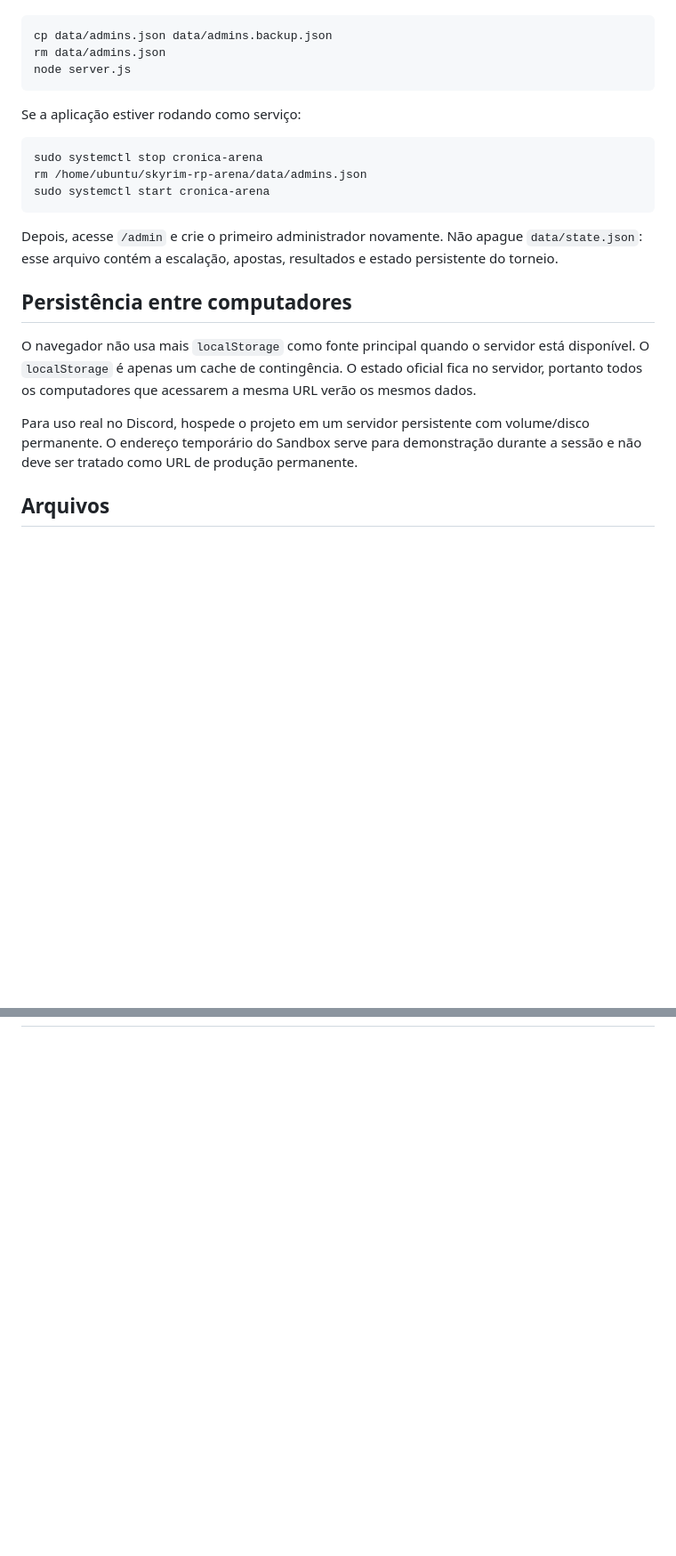
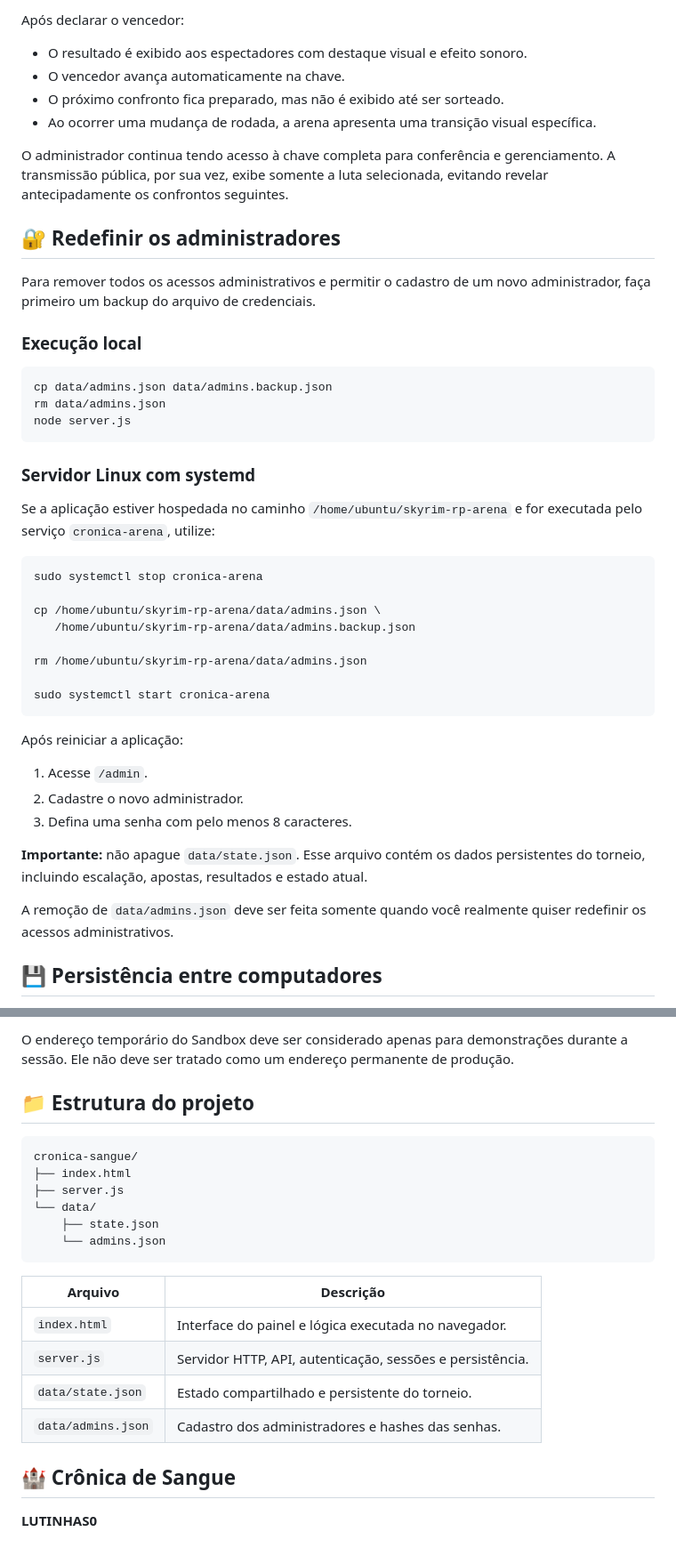
Before and after one commit to DreamSinn/LUTINHAS, a Markdown page: README.md, 2 parts joined by grey strips. Shown at 89% size. Rendered like a GitHub page; blank space fills up the shorter version.

````diff
--- a/README.md
+++ b/README.md
@@ -48,3 +70,17 @@ Para remover todos os acessos administrativos e permitir o cadastro de um novo a
+Após declarar o vencedor:
+
+* O resultado é exibido aos espectadores com destaque visual e efeito sonoro.
+* O vencedor avança automaticamente na chave.
+* O próximo confronto fica preparado, mas não é exibido até ser sorteado.
+* Ao ocorrer uma mudança de rodada, a arena apresenta uma transição visual específica.
+
+O administrador continua tendo acesso à chave completa para conferência e gerenciamento. A transmissão pública, por sua vez, exibe somente a luta selecionada, evitando revelar antecipadamente os confrontos seguintes.
+
+## 🔐 Redefinir os administradores
+
+Para remover todos os acessos administrativos e permitir o cadastro de um novo administrador, faça primeiro um backup do arquivo de credenciais.
+
+### Execução local
 
 ```bash
 cp data/admins.json data/admins.backup.json
@@ -52,21 +88,30 @@ rm data/admins.json
 node server.js
 ```
 
-Se a aplicação estiver rodando como serviço:
+### Servidor Linux com systemd
+
+Se a aplicação estiver hospedada no caminho `/home/ubuntu/skyrim-rp-arena` e for executada pelo serviço `cronica-arena`, utilize:
 
 ```bash
 sudo systemctl stop cronica-arena
+
+cp /home/ubuntu/skyrim-rp-arena/data/admins.json \
+   /home/ubuntu/skyrim-rp-arena/data/admins.backup.json
+
 rm /home/ubuntu/skyrim-rp-arena/data/admins.json
+
 sudo systemctl start cronica-arena
 ```
 
-Depois, acesse `/admin` e crie o primeiro administrador novamente. Não apague `data/state.json`: esse arquivo contém a escalação, apostas, resultados e estado persistente do torneio.
+Após reiniciar a aplicação:
 
-## Persistência entre computadores
+1. Acesse `/admin`.
+2. Cadastre o novo administrador.
+3. Defina uma senha com pelo menos 8 caracteres.
 
-O navegador não usa mais `localStorage` como fonte principal quando o servidor está disponível. O `localStorage` é apenas um cache de contingência. O estado oficial fica no servidor, portanto todos os computadores que acessarem a mesma URL verão os mesmos dados.
+**Importante:** não apague `data/state.json`. Esse arquivo contém os dados persistentes do torneio, incluindo escalação, apostas, resultados e estado atual.
 
-Para uso real no Discord, hospede o projeto em um servidor persistente com volume/disco permanente. O endereço temporário do Sandbox serve para demonstração durante a sessão e não deve ser tratado como URL de produção permanente.
+A remoção de `data/admins.json` deve ser feita somente quando você realmente quiser redefinir os acessos administrativos.
 
-## Arquivos
+## 💾 Persistência entre computadores
 
@@ -79,0 +133,23 @@ Para uso real no Discord, hospede o projeto em um servidor persistente com volum
+O endereço temporário do Sandbox deve ser considerado apenas para demonstrações durante a sessão. Ele não deve ser tratado como um endereço permanente de produção.
+
+## 📁 Estrutura do projeto
+
+```text
+cronica-sangue/
+├── index.html
+├── server.js
+└── data/
+    ├── state.json
+    └── admins.json
+```
+
+| Arquivo            | Descrição                                                 |
+| ------------------ | --------------------------------------------------------- |
+| `index.html`       | Interface do painel e lógica executada no navegador.      |
+| `server.js`        | Servidor HTTP, API, autenticação, sessões e persistência. |
+| `data/state.json`  | Estado compartilhado e persistente do torneio.            |
+| `data/admins.json` | Cadastro dos administradores e hashes das senhas.         |
+
+## 🏰 Crônica de Sangue
+
+**LUTINHAS0**
````
Also changed, not shown: other parts of README.md (+68 -38 lines).
